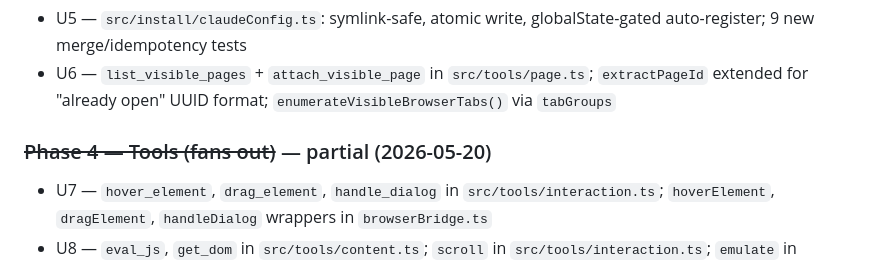
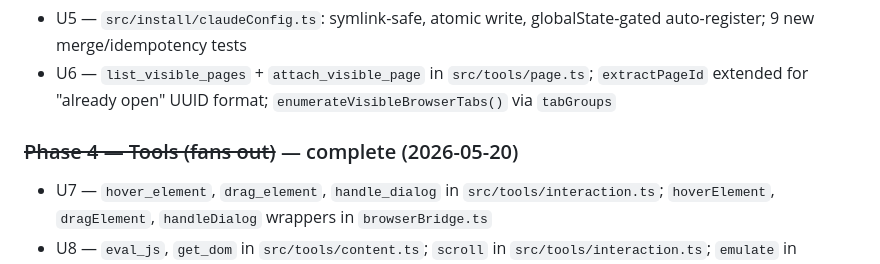
Before and after one commit to Nagell/vscode-integrated-browser-mcp, a Markdown page: docs/plans/2026-05-18-001-feat-tools-expansion-and-refactor-plan.md, the part around the change. Rendered like a GitHub page.

Commit message:
docs: mark Phase 4 as complete

```diff
--- a/docs/plans/2026-05-18-001-feat-tools-expansion-and-refactor-plan.md
+++ b/docs/plans/2026-05-18-001-feat-tools-expansion-and-refactor-plan.md
@@ -1968,7 +1968,7 @@ when the tool units land.
 - U5 — `src/install/claudeConfig.ts`: symlink-safe, atomic write, globalState-gated auto-register; 9 new merge/idempotency tests
 - U6 — `list_visible_pages` + `attach_visible_page` in `src/tools/page.ts`; `extractPageId` extended for "already open" UUID format; `enumerateVisibleBrowserTabs()` via `tabGroups`
 
-### ~~Phase 4 — Tools (fans out)~~ — partial (2026-05-20)
+### ~~Phase 4 — Tools (fans out)~~ — complete (2026-05-20)
 
 - U7 — `hover_element`, `drag_element`, `handle_dialog` in `src/tools/interaction.ts`; `hoverElement`, `dragElement`, `handleDialog` wrappers in `browserBridge.ts`
 - U8 — `eval_js`, `get_dom` in `src/tools/content.ts`; `scroll` in `src/tools/interaction.ts`; `emulate` in `src/tools/visual.ts`; `get_url` in `src/tools/page.ts`; `parseContractGuard` helper in `src/util/mcpResult.ts`; 18 tools total
```
